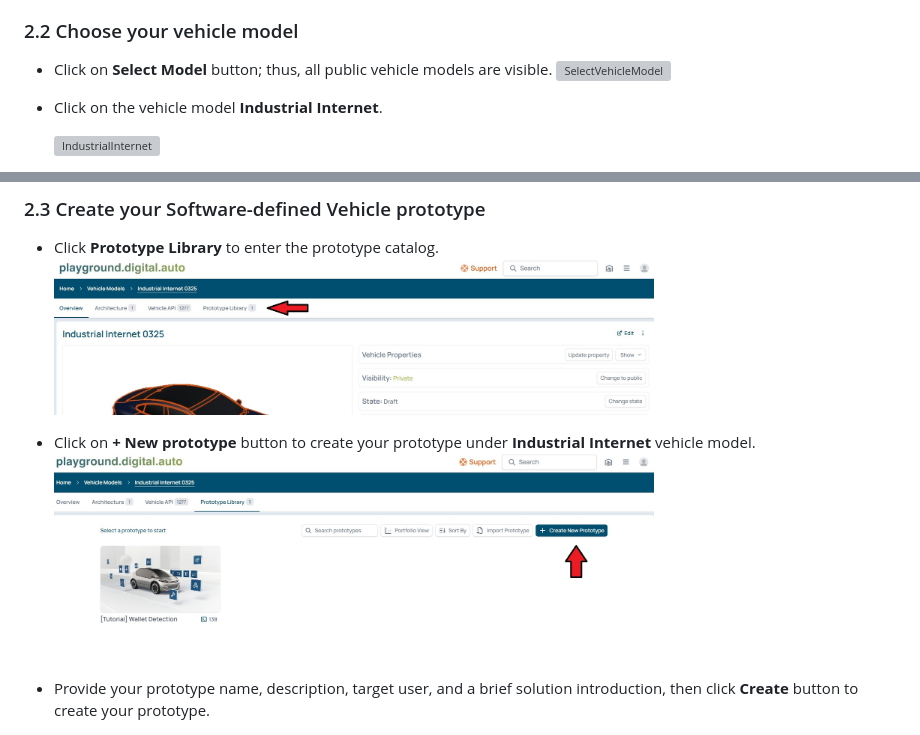
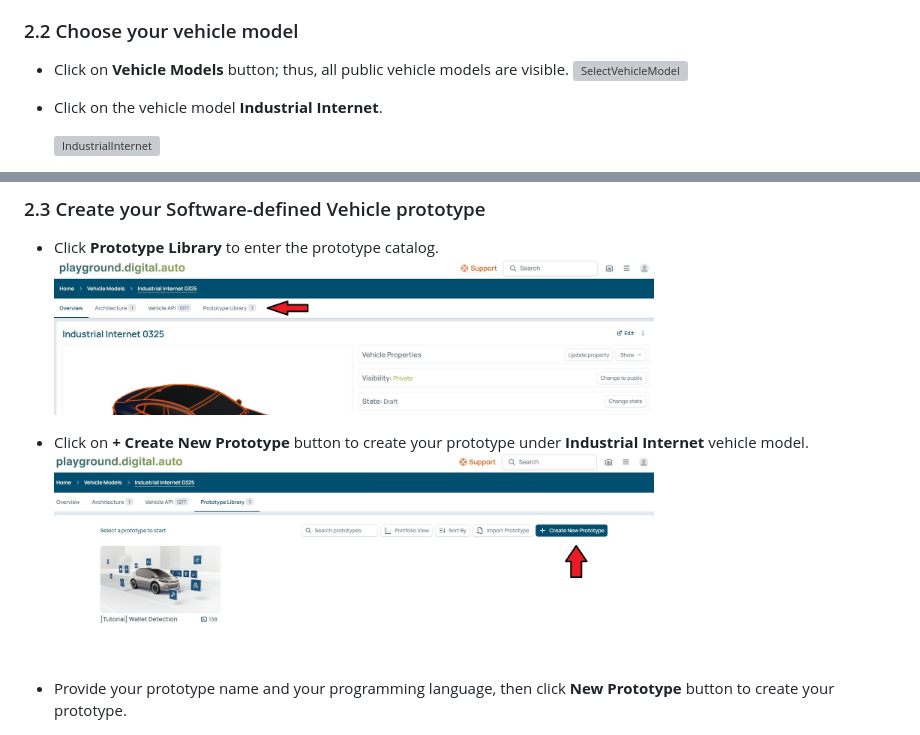
Before and after one commit to digital-auto/playground-plugins, a Markdown page: documentation/landing.ai_V2/landingai_documentation.md, 2 parts joined by grey strips. Rendered like a GitHub page; grey boxes are pictures that could not be loaded.

```diff
--- a/documentation/landing.ai_V2/landingai_documentation.md
+++ b/documentation/landing.ai_V2/landingai_documentation.md
@@ -61,7 +61,7 @@ In this section, the integration processes of the AI model from LandingLens on d
 * Login with your user email ID and password. (Please send an email to chris.cheng@ferdinand-steinbeis-institut.de to request an account)
 
 ### 2.2 Choose your vehicle model
-* Click on **Select Model** button; thus, all public vehicle models are visible.
+* Click on **Vehicle Models** button; thus, all public vehicle models are visible.
   <img src="./img/SelectVehicleModel2.jpg" alt="SelectVehicleModel" width="600">
 
 * Click on the vehicle model **Industrial Internet**.
@@ -72,10 +72,10 @@ In this section, the integration processes of the AI model from LandingLens on d
 * Click **Prototype Library** to enter the prototype catalog.
   <img src="./img/PrototypeLibrary2.jpg" alt="PrototypeLibrary" width="600">
 
-* Click on **+ New prototype** button to create your prototype under **Industrial Internet** vehicle model.
+* Click on **+ Create New Prototype** button to create your prototype under **Industrial Internet** vehicle model.
   <img src="./img/NewPrototype2.jpg" alt="NewPrototype" width="600">
 
-* Provide your prototype name, description, target user, and a brief solution introduction, then click **Create** button to create your prototype.
+* Provide your prototype name and your programming language, then click **New Prototype** button to create your prototype.
 
   <img src="./img/PrototypeDescription2.jpg" alt="PrototypeDescription" width="300">
 
```
